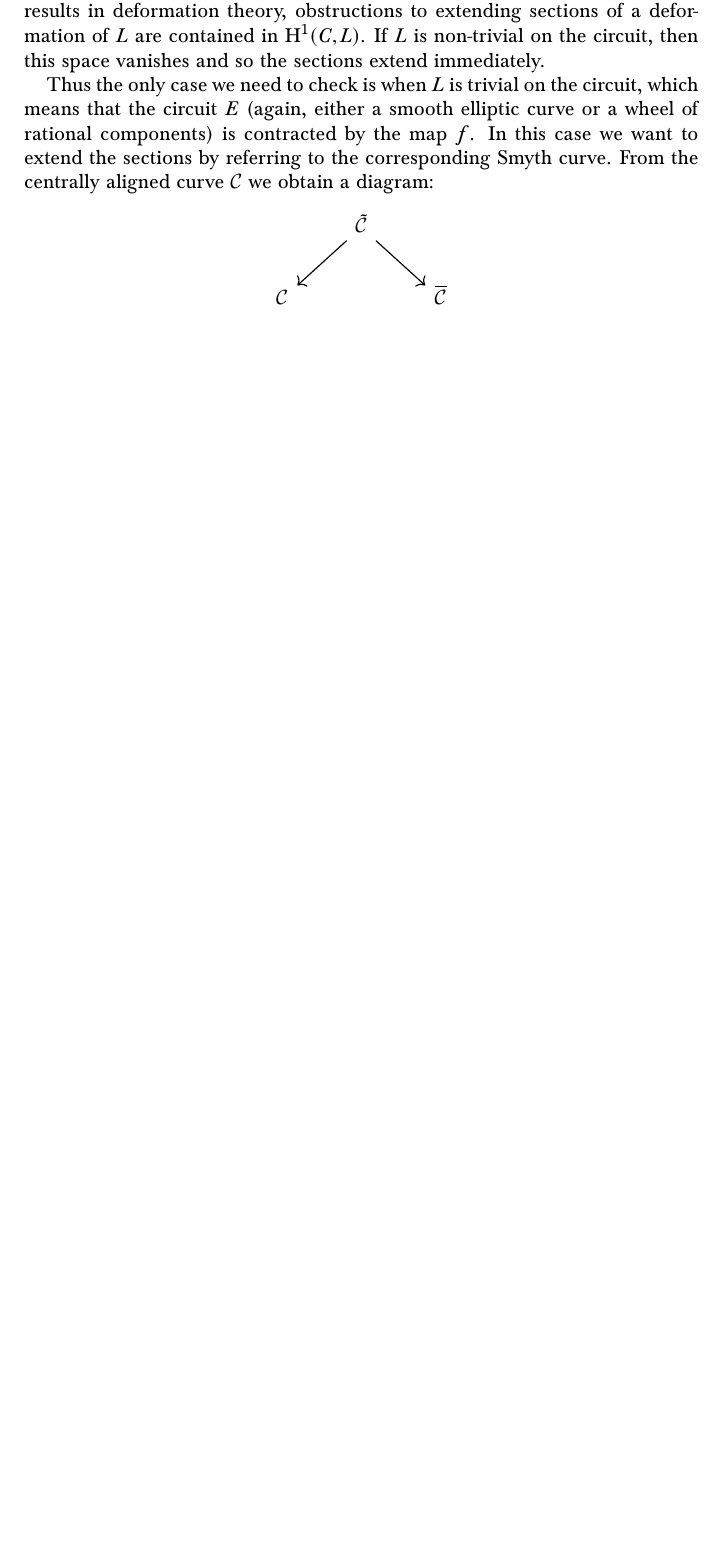
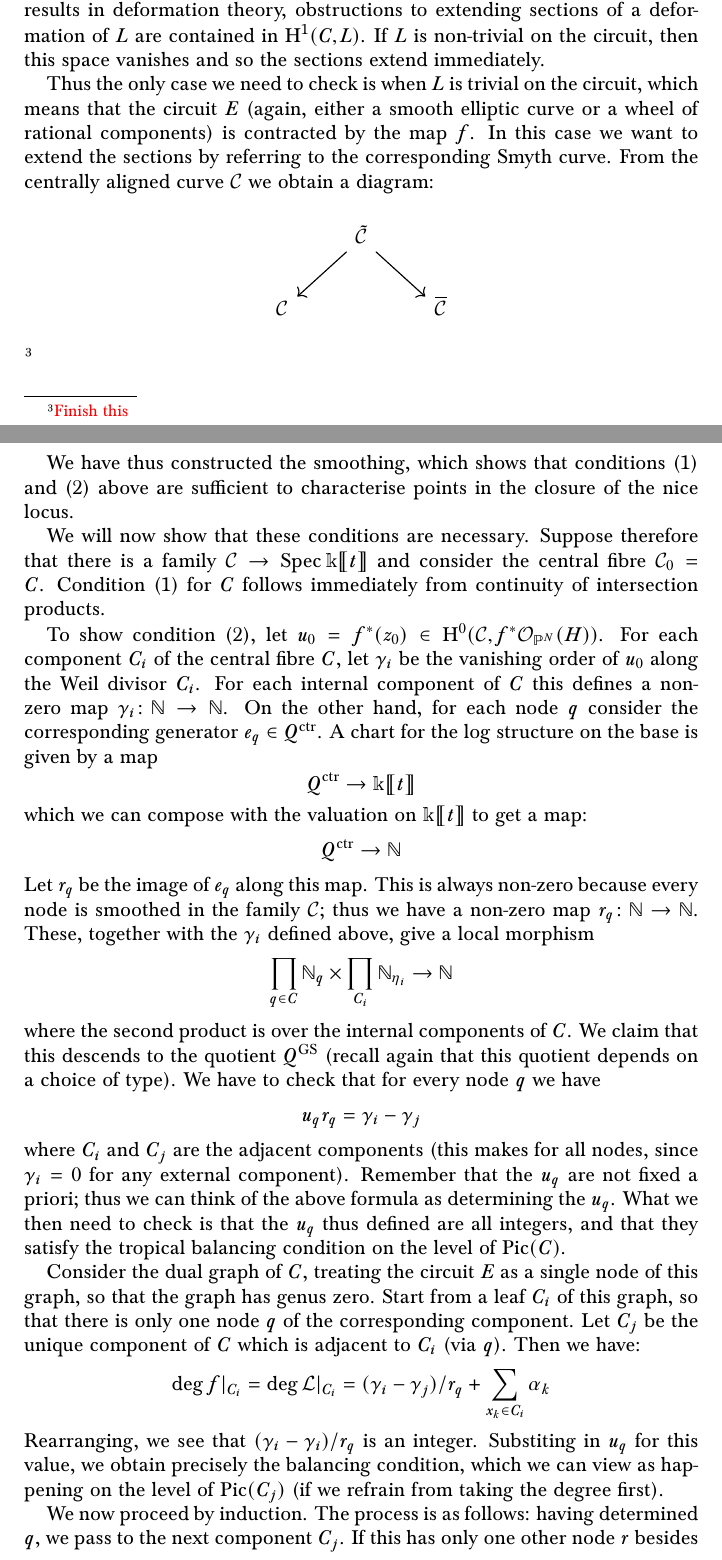
Before and after one commit to navidnabijou/Genus-One-Relative-Radially-Aligned-Maps, a LaTeX paper (genus-one-relative-maps.tex): part of page 8 of 26 before the commit and two parts of pages 8 and 9 of 28 after it, the two joined at a grey line, cut so that both start at the same text, the shorter picture padded with empty space. Compiled offline with pdfLaTeX.

Commit message:
Almost finished proof of condition for closed

```diff
--- a/genus-one-relative-maps.tex
+++ b/genus-one-relative-maps.tex
@@ -356,8 +358,31 @@ Thus the only case we need to check is when $L$ is trivial on the circuit, which
 & \tilde{\Ccal} \ar[ld] \ar[rd] & \\
 \Ccal & & \overline{\Ccal}
 \ecd
+\basenote{Finish this}
 
+We have thus constructed the smoothing, which shows that conditions (1) and (2) above are sufficient to characterise points in the closure of the nice locus.
 
+We will now show that these conditions are necessary. Suppose therefore that there is a family $\Ccal \to \formLine$ and consider the central fibre $\Ccal_0 = C$. Condition (1) for $C$ follows immediately from continuity of intersection products.
+
+To show condition (2), let $u_0 = f^*(z_0) \in \HH^0(\Ccal,f^* \OO_{\PP^N}(H))$. For each component $C_i$ of the central fibre $C$, let $\gamma_i$ be the vanishing order of $u_0$ along the Weil divisor $C_i$. For each internal component of $C$ this defines a non-zero map $\gamma_i \colon \N \to \N$. On the other hand, for each node $q$ consider the corresponding generator $e_q \in Q^{\operatorname{ctr}}$. A chart for the log structure on the base is given by a map
+\begin{equation*} Q^{\operatorname{ctr}} \to \mathbbm{k} \llbracket t \rrbracket \end{equation*}
+which we can compose with the valuation on $\mathbbm{k} \llbracket t \rrbracket$ to get a map:
+\begin{equation*} Q^{\operatorname{ctr}} \to \N \end{equation*}
+Let $r_q$ be the image of $e_q$ along this map. This is always non-zero because every node is smoothed in the family $\Ccal$; thus we have a non-zero map $r_q \colon \N \to \N$. These, together with the $\gamma_i$ defined above, give a local morphism
+\begin{equation*} \prod_{q \in C} \N_q \times \prod_{C_i} \N_{\eta_i} \to \N \end{equation*}
+where the second product is over the internal components of $C$. We claim that this descends to the quotient $Q^{\operatorname{GS}}$ (recall again that this quotient depends on a choice of type). We have to check that for every node $q$ we have
+\begin{equation*} u_q r_q = \gamma_i - \gamma_j \end{equation*}
+where $C_i$ and $C_j$ are the adjacent components (this makes for all nodes, since $\gamma_i=0$ for any external component). Remember that the $u_q$ are not fixed a priori; thus we can think of the above formula as determining the $u_q$. What we then need to check is that the $u_q$ thus defined are all integers, and that they satisfy the tropical balancing condition on the level of $\Pic (C)$.
+
+Consider the dual graph of $C$, treating the circuit $E$ as a single node of this graph, so that the graph has genus zero. Start from a leaf $C_i$ of this graph, so that there is only one node $q$ of the corresponding component. Let $C_j$ be the unique component of $C$ which is adjacent to $C_i$ (via $q$). Then we have:
+\begin{equation*} \deg f|_{C_i} = \deg \Lcal|_{C_i} = (\gamma_i - \gamma_j)/r_q + \sum_{x_k \in C_i} \alpha_k \end{equation*}
+Rearranging, we see that $(\gamma_i - \gamma_i)/r_q$ is an integer. Substiting in $u_q$ for this value, we obtain precisely the balancing condition, which we can view as happening on the level of $\Pic (C_j)$ (if we refrain from taking the degree first).
+
+We now proceed by induction. The process is as follows: having determined $q$, we pass to the next component $C_j$. If this has only one other node $r$ besides $q$, we apply the same argument as before to show that $u_r$ is an integer and satisfies the balancing condition. If it contains more than one other node, we pick one of them and follow the resulting path through the dual graph until we arrive at a leaf with a single undetermined node (which must exist, since otherwise the node we started with would have been determined). We then start the process again from there.
+
+This procedure proves that all the $u_q$ are integers and that the balancing condition is satisfied on every component, except for those nodes and those components belonging to the circuit $E$. If the circuit is smooth there is nothing additional to prove, except to note that the Gathmann-like condition (1) ensures that the balancing condition will be satisfied on the level of $\Pic(E)$ (rather than just on the level of degree), so that it is satisfied for $\Pic(C)$.
+
+It remains to consider the case when $E$ is a wheel of rational components. Again the Gathmann-like condition (1) ensures we have balancing on the level of $\Pic(E)$, once we show that all the $u_q$ for the nodes internal to $E$ are integers.
 
 
 
```
Also changed, not shown: genus-one-relative-maps.pdf, genus-one-relative-maps.tex (4 more changed lines).
